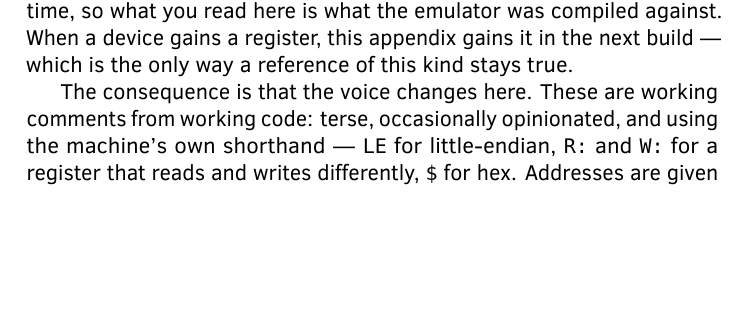
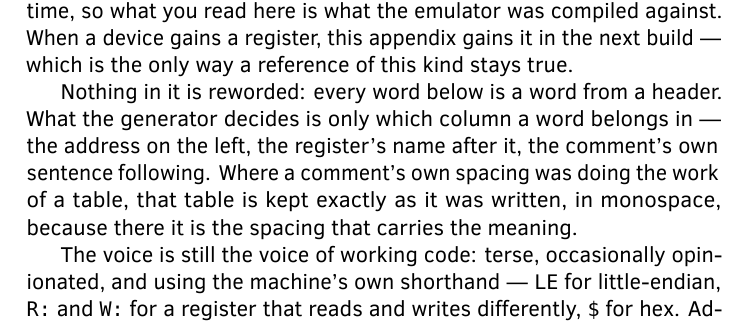
Before and after one commit to mlongval/bmc-k4510, a LaTeX book (doc/guide/k4510-guide.tex, which reads doc/guide/chapters/92-registers.tex): part of page 51 of 61, cut so that both start at the same text, the shorter picture padded with empty space. Compiled offline with LuaLaTeX; a missing font is replaced by an installed copy or a similar font; a LaTeX package or settings file that is missing is left out.

Commit message:
Appendix A is set as a reference, not dumped as a comment
Doc: "from page 42 to 50 the font and layout is ugly and not consistent
with the rest of the handbook."  He was right, and the cause was the
generator's founding argument.  mkregs.py printed the headers' register
comments verbatim, on the grounds that anything it rewrote could drift
from them -- which bought nine pages of footnotesize monospace, folded by
machine at 76 columns, with fragments like "read/write" and "op)" left
hanging on lines of their own.  That is not a reference.

It parses now.  The comments already have a shape --

    $D720  FOP     write = execute; low 5 bits op, see below
    ^addr  ^name   ^description, continued on any deeper-indented line

-- so the generator reads that shape and sets it: the address in a fixed
column the eye can run down, the name in bold monospace, the description
in the book's own face.  Prose between entries is set as prose.

Nothing is reworded; every word on those pages is still a word from
core/*.h.  What the parser decides is only which column a word belongs in,
and it degrades rather than fails: a line it cannot read as a register
becomes a note, and a line whose own spacing was doing the aligning --
VICKY's mode table, the MATH op list, SHEILA's instructions -- is kept
exactly as written, in monospace, at the largest size that still fits an
A5 measure.  The old rule that a line over 76 characters fails the build
is gone with the folding: there is no width a header can now exceed.

The chapter's opening page used to apologise for the verbatim voice.  It
now says what the generator actually does.

Co-Authored-By: Claude Opus 5 (1M context) <noreply@anthropic.com>

```diff
--- a/doc/guide/chapters/92-registers.tex
+++ b/doc/guide/chapters/92-registers.tex
@@ -7,12 +7,19 @@ build time, so what you read here is what the emulator was compiled
 against. When a device gains a register, this appendix gains it in the
 next build --- which is the only way a reference of this kind stays true.
 
-The consequence is that the voice changes here. These are working
-comments from working code: terse, occasionally opinionated, and using
-the machine's own shorthand --- \verb|LE| for little-endian, \verb|R:|
-and \verb|W:| for a register that reads and writes differently, \verb|$|
-for hex. Addresses are given as an offset inside the device's block
-where the block's base is obvious, and in full where it is not.
+Nothing in it is reworded: every word below is a word from a header.
+What the generator decides is only which column a word belongs in --- the
+address on the left, the register's name after it, the comment's own
+sentence following. Where a comment's own spacing was doing the work of a
+table, that table is kept exactly as it was written, in monospace, because
+there it is the spacing that carries the meaning.
+
+The voice is still the voice of working code: terse, occasionally
+opinionated, and using the machine's own shorthand --- \verb|LE| for
+little-endian, \verb|R:| and \verb|W:| for a register that reads and
+writes differently, \verb|$| for hex. Addresses are given as an offset
+inside the device's block where the block's base is obvious, and in full
+where it is not.
 
 Chapter~\ref{cha:io} is the map of which device lives where; this is what
 is inside each one.
```
Also changed, not shown: doc/guide/style/k4510.sty (+35 -0 lines), 1 other file.
